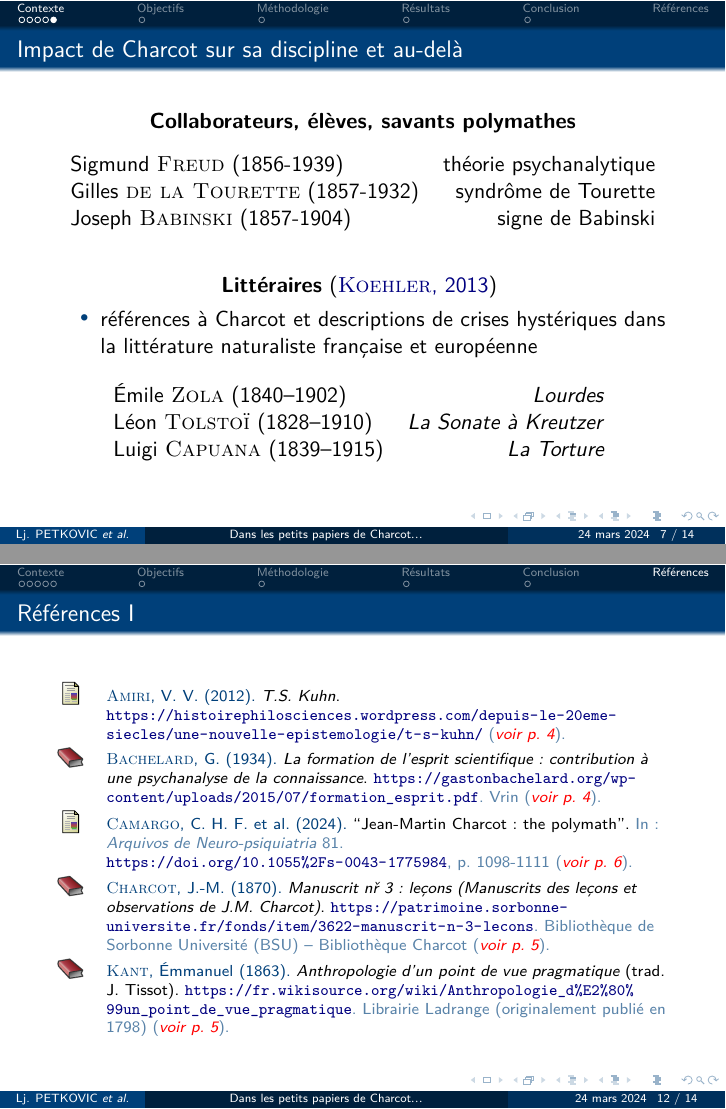
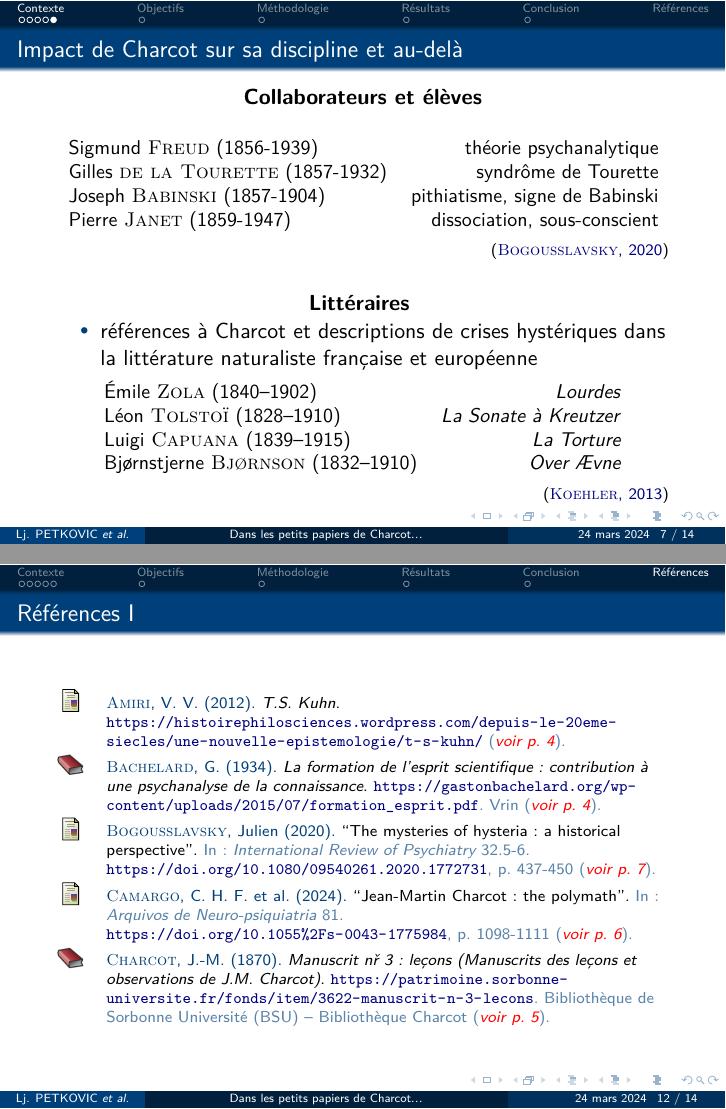
Before and after one commit to ljpetkovic/Seminaire_doctoral_CERES_270324, LaTeX slides (0_main.tex, which reads 2-1_problematique_objectifs.tex, ref.bib): pages 7 and 12 of 14, joined at a grey line. The pictures show the PDF file 0_main.pdf that the author committed with the source.

Commit message:
Bjørnstjerne Bjørnson - Over Ævne

```diff
--- a/2-1_problematique_objectifs.tex
+++ b/2-1_problematique_objectifs.tex
@@ -1,28 +1,38 @@
 \begin{frame}{Impact de Charcot sur sa discipline et au-delà}
-\textbf{Collaborateurs, élèves, savants polymathes}
+\textbf{Collaborateurs et élèves}
 \centering
     \begin{table}[!ht]
         \centering
+        \small
         \begin{tabular}{l r}
            Sigmund \textsc{Freud} (1856-1939)  & théorie psychanalytique \\
             Gilles \textsc{de la Tourette} (1857-1932) & syndrôme de Tourette \\
-            Joseph \textsc{Babinski} (1857-1904) & signe de Babinski \\
+            Joseph \textsc{Babinski} (1857-1904) & pithiatisme, signe de Babinski \\
+            Pierre \textsc{Janet} (1859-1947) & dissociation, sous-conscient
         \end{tabular}
+        \begin{flushright}
+        \footnotesize\citep{bogousslavsky2020}
+        \end{flushright}
         % \caption{Caption}
         \label{tab:my_label}
     \end{table}
 \medskip
-\textbf{Littéraires} (\cite{koehler2013charcot})
+\textbf{Littéraires}
 \begin{itemize}
 \item références à Charcot et descriptions de crises hystériques dans la littérature naturaliste française et européenne
 \end{itemize}
 \begin{table}[!ht]
     \centering
+    \small
     \begin{tabular}{l r}
         Émile \textsc{Zola} (1840–1902)  & \textit{Lourdes} \\
         Léon \textsc{Tolstoï} (1828–1910) & \textit{La Sonate à Kreutzer} \\
-        Luigi \textsc{Capuana} (1839–1915) & \textit{La Torture}
+        Luigi \textsc{Capuana} (1839–1915) & \textit{La Torture} \\
+        Bjørnstjerne \textsc{Bjørnson} (1832–1910) & \textit{Over Ævne}
     \end{tabular}
+            \begin{flushright}
+        \footnotesize\citep{koehler2013charcot}
+        \end{flushright}
     % \caption{Caption}
     \label{tab:my_label}
 \end{table}
--- a/ref.bib
+++ b/ref.bib
@@ -259,3 +259,16 @@ url = {https://docs.bvsalud.org/biblioref/2018/07/907032/revista542v4-artigo6.pd
   publisher={Librairie Ladrange (originalement publié en 1798)},
   note={\url{https://fr.wikisource.org/wiki/Anthropologie_d\%E2\%80\%99un_point_de_vue_pragmatique}}
 }
+
+@article{bogousslavsky2020,
+author = {Julien Bogousslavsky},
+title = {The mysteries of hysteria: a historical perspective},
+journal = {International Review of Psychiatry},
+volume = {32},
+number = {5-6},
+pages = {437-450},
+year = {2020},
+publisher = {Taylor & Francis},
+note ={\url{https://doi.org/10.1080/09540261.2020.1772731}},
+
+}
```
Also changed, not shown: 0_main.bbl, 0_main.pdf, 6 other files.
